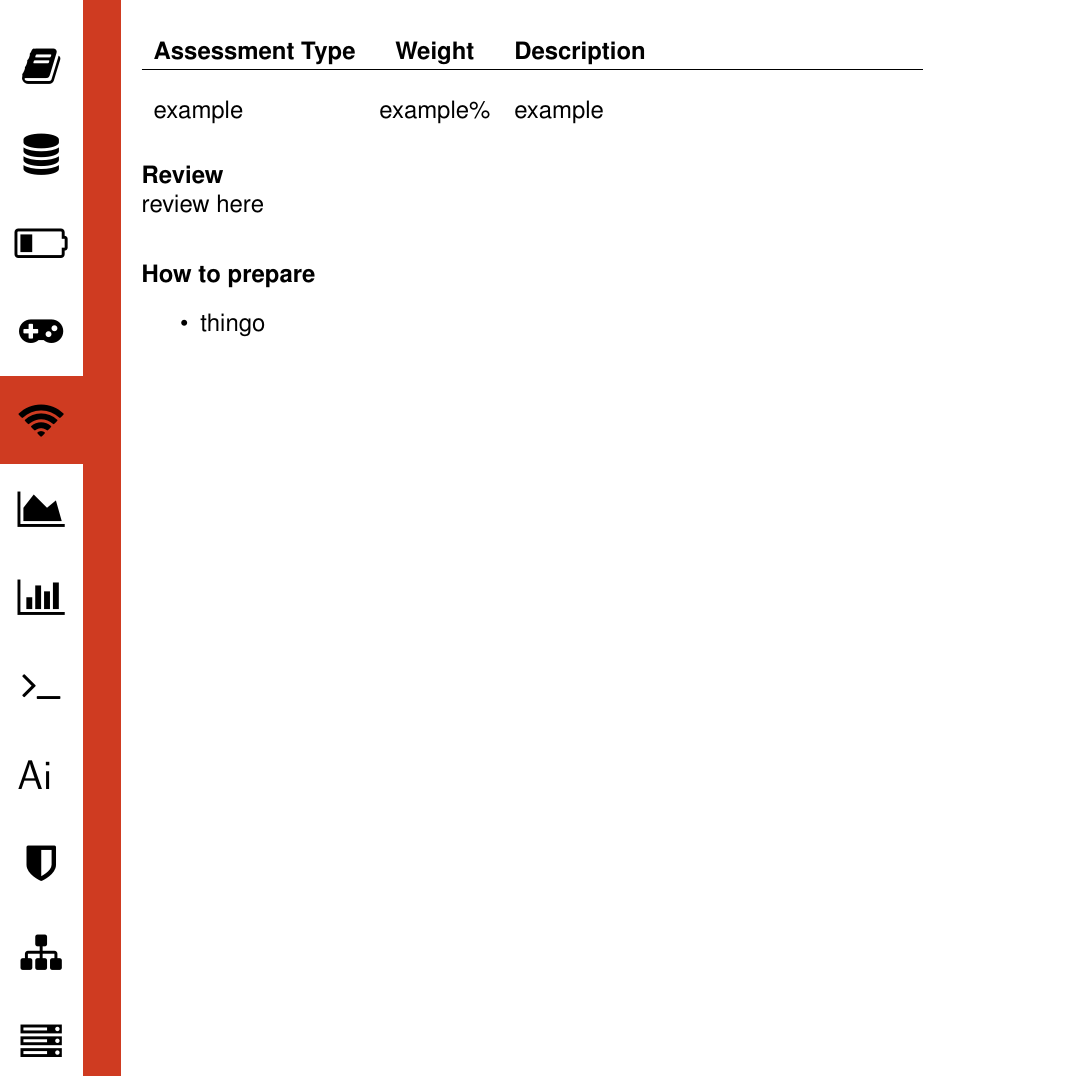
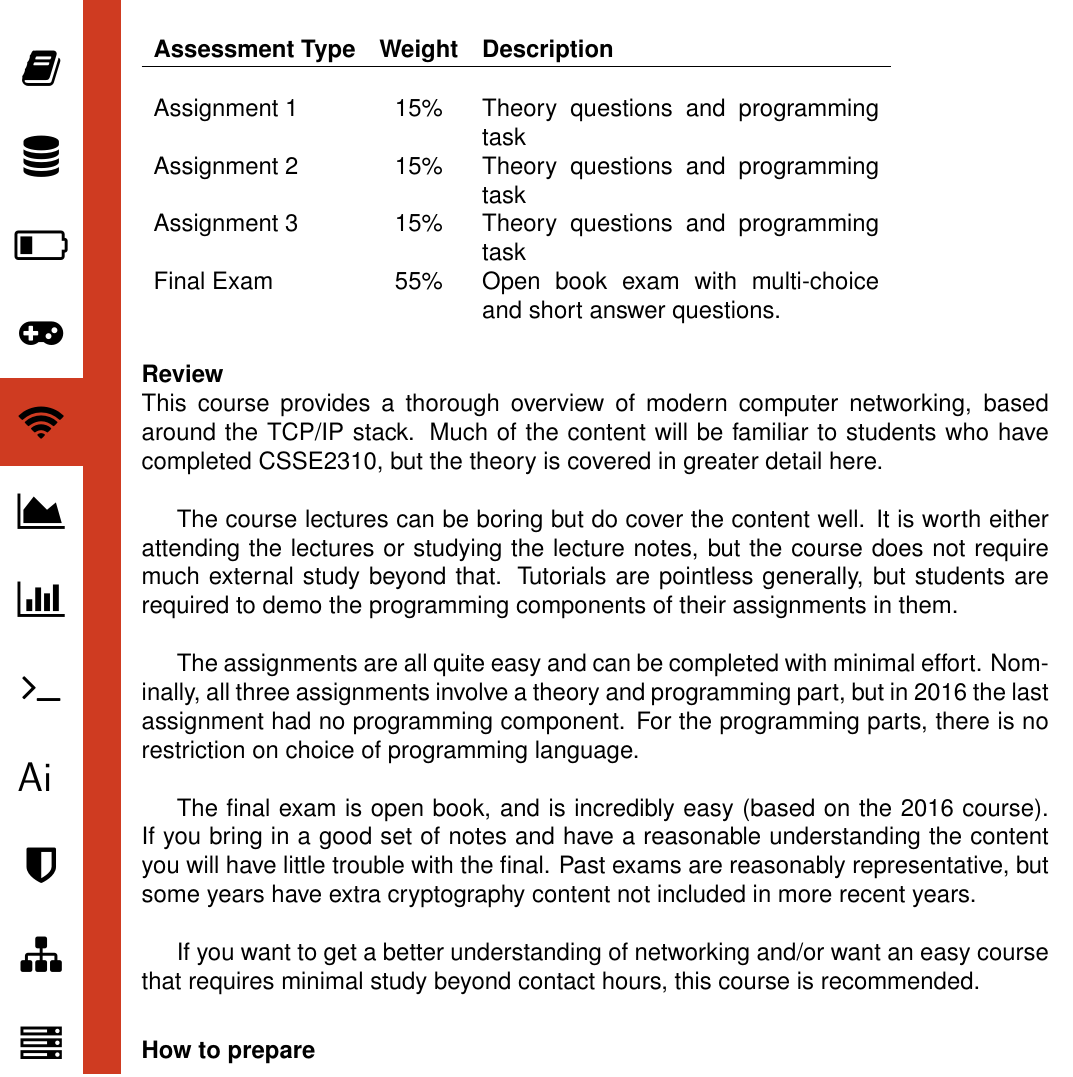
Before and after one commit to UQComputingSociety/subject-guide, a LaTeX document (tex/main.tex, which reads tex/courses/subjects/COMS3200.tex): part of page 36 of 69, cut so that both start at the same text. Compiled offline with pdfLaTeX.

Commit message:
Add COMS3200 review

```diff
--- a/tex/courses/subjects/COMS3200.tex
+++ b/tex/courses/subjects/COMS3200.tex
@@ -7,10 +7,21 @@ prereq = {COMP2303 OR CSSE2310},
 contact = {3L, 1T, 1P},
 coordinator = {Prof Neil Bergmann (bergmann@itee.uq.edu.au)},
 assessment = {
-example & example\% & example \\
+Assignment 1 & 15\% & Theory questions and programming task \\
+Assignment 2 & 15\% & Theory questions and programming task \\
+Assignment 3 & 15\% & Theory questions and programming task \\
+Final Exam & 55\% & Open book exam with multi-choice and short answer questions. \\
 },
 review = {
-    review here
+    This course provides a thorough overview of modern computer networking, based around the TCP/IP stack. Much of the content will be familiar to students who have completed CSSE2310, but the theory is covered in greater detail here.\\
+
+    The course lectures can be boring but do cover the content well. It is worth either attending the lectures or studying the lecture notes, but the course does not require much external study beyond that. Tutorials are pointless generally, but students are required to demo the programming components of their assignments in them.\\
+
+    The assignments are all quite easy and can be completed with minimal effort. Nominally, all three assignments involve a theory and programming part, but in 2016 the last assignment had no programming component. For the programming parts, there is no restriction on choice of programming language.\\
+
+    The final exam is open book, and is incredibly easy (based on the 2016 course). If you bring in a good set of notes and have a reasonable understanding the content you will have little trouble with the final. Past exams are reasonably representative, but some years have extra cryptography content not included in more recent years.\\
+
+    If you want to get a better understanding of networking and/or want an easy course that requires minimal study beyond contact hours, this course is recommended.
 },
 preparation = {
     \item thingo
```
